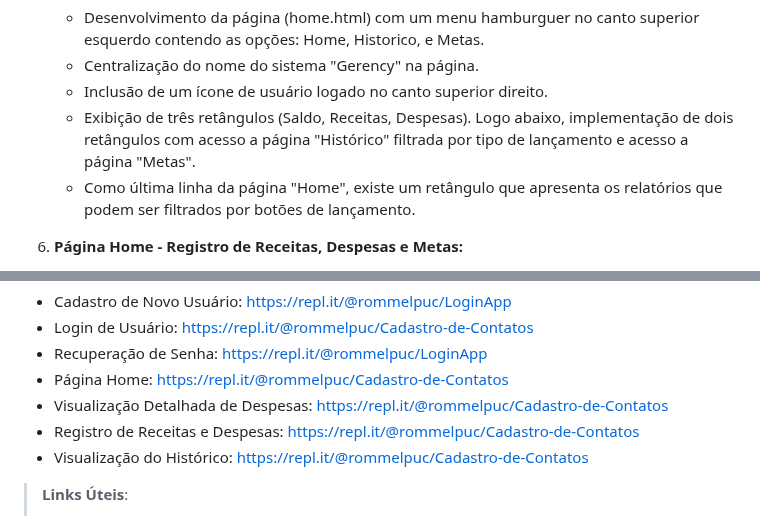
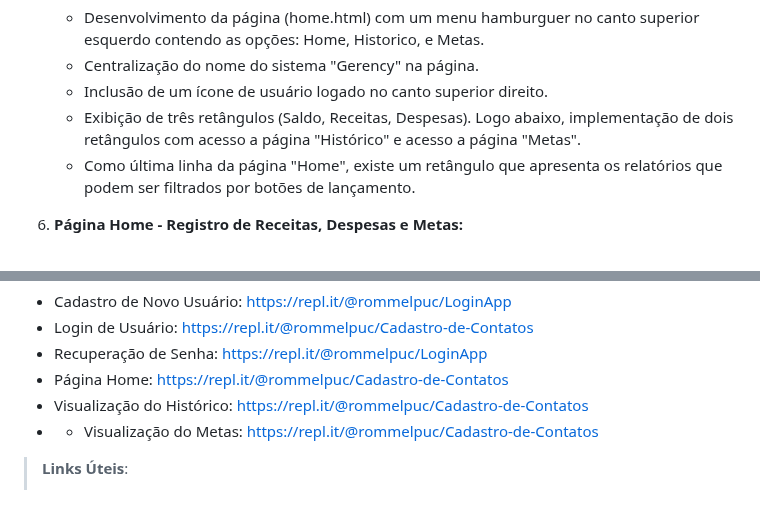
Before and after one commit to ICEI-PUC-Minas-PMV-SI/pmv-si-2024-1-pe1-t6-si_t6_app_web_1osem2024_gp01, a Markdown page: docs/development.md, 2 parts joined by grey strips. Drawn GitHub-style.

```diff
--- a/docs/development.md
+++ b/docs/development.md
@@ -28,7 +28,7 @@ A Programação de Funcionalidades para um sistema de controle financeiro abrang
    - Desenvolvimento da página (home.html) com um menu hamburguer no canto superior esquerdo contendo as opções: Home, Historico, e Metas.
    - Centralização do nome do sistema "Gerency" na página.
    - Inclusão de um ícone de usuário logado no canto superior direito.
-   - Exibição de três retângulos (Saldo, Receitas, Despesas). Logo abaixo, implementação de dois retângulos com acesso a página "Histórico" filtrada por tipo de lançamento e acesso a página "Metas".
+   - Exibição de três retângulos (Saldo, Receitas, Despesas). Logo abaixo, implementação de dois retângulos com acesso a página "Histórico" e acesso a página "Metas".
    - Como última linha da página "Home", existe um retângulo que apresenta os relatórios que podem ser filtrados por botões de lançamento.
 
 6. **Página Home - Registro de Receitas, Despesas e Metas:**
@@ -51,9 +51,8 @@ A Programação de Funcionalidades para um sistema de controle financeiro abrang
 - Login de Usuário: [https://repl.it/@rommelpuc/Cadastro-de-Contatos](https://repl.it/@rommelpuc/Cadastro-de-Contatos)
 - Recuperação de Senha: [https://repl.it/@rommelpuc/LoginApp](https://repl.it/@rommelpuc/LoginApp)
 - Página Home: [https://repl.it/@rommelpuc/Cadastro-de-Contatos](https://repl.it/@rommelpuc/Cadastro-de-Contatos)
-- Visualização Detalhada de Despesas: [https://repl.it/@rommelpuc/Cadastro-de-Contatos](https://repl.it/@rommelpuc/Cadastro-de-Contatos)
-- Registro de Receitas e Despesas: [https://repl.it/@rommelpuc/Cadastro-de-Contatos](https://repl.it/@rommelpuc/Cadastro-de-Contatos)
 - Visualização do Histórico: [https://repl.it/@rommelpuc/Cadastro-de-Contatos](https://repl.it/@rommelpuc/Cadastro-de-Contatos)
+- - Visualização do Metas: [https://repl.it/@rommelpuc/Cadastro-de-Contatos](https://repl.it/@rommelpuc/Cadastro-de-Contatos)
 
 > **Links Úteis**:
 >
```
